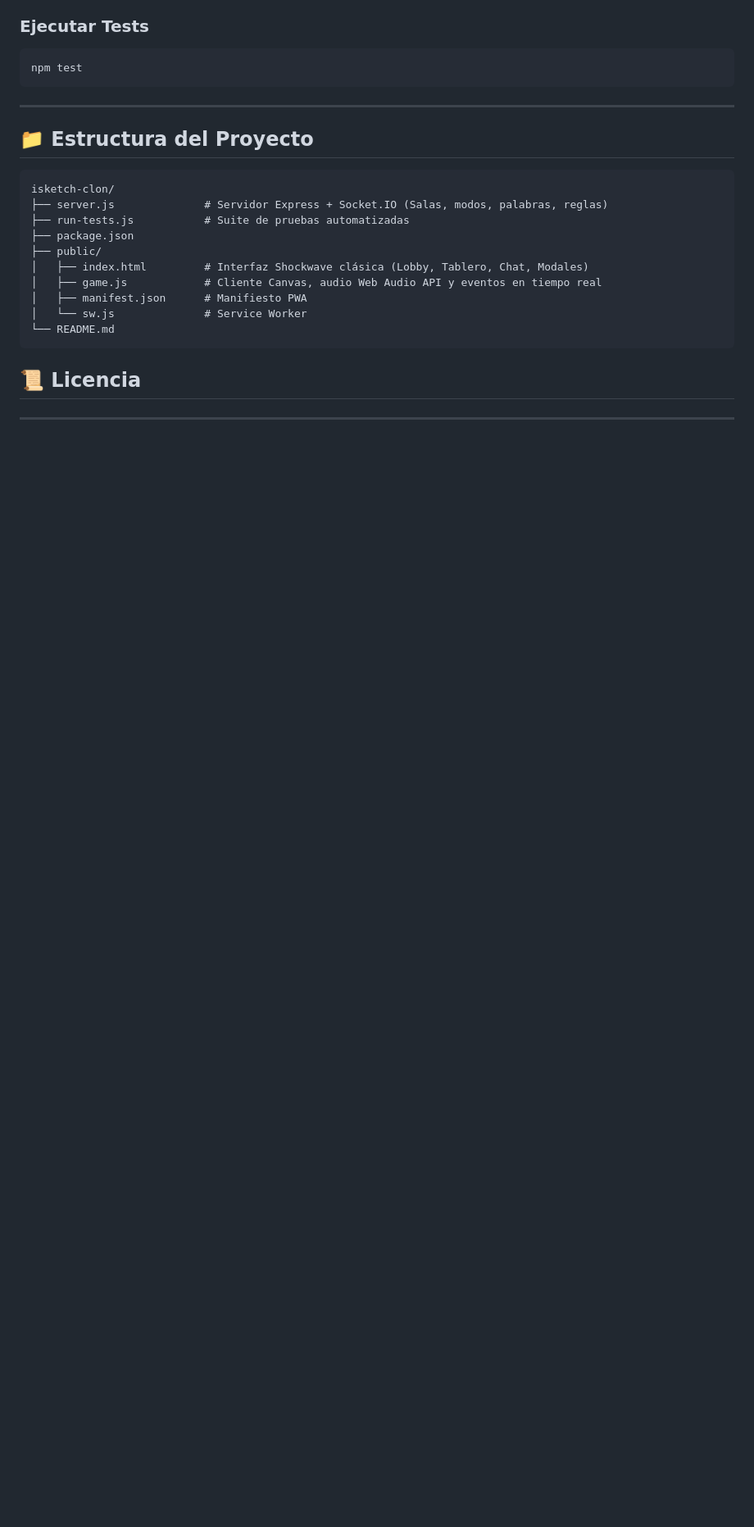
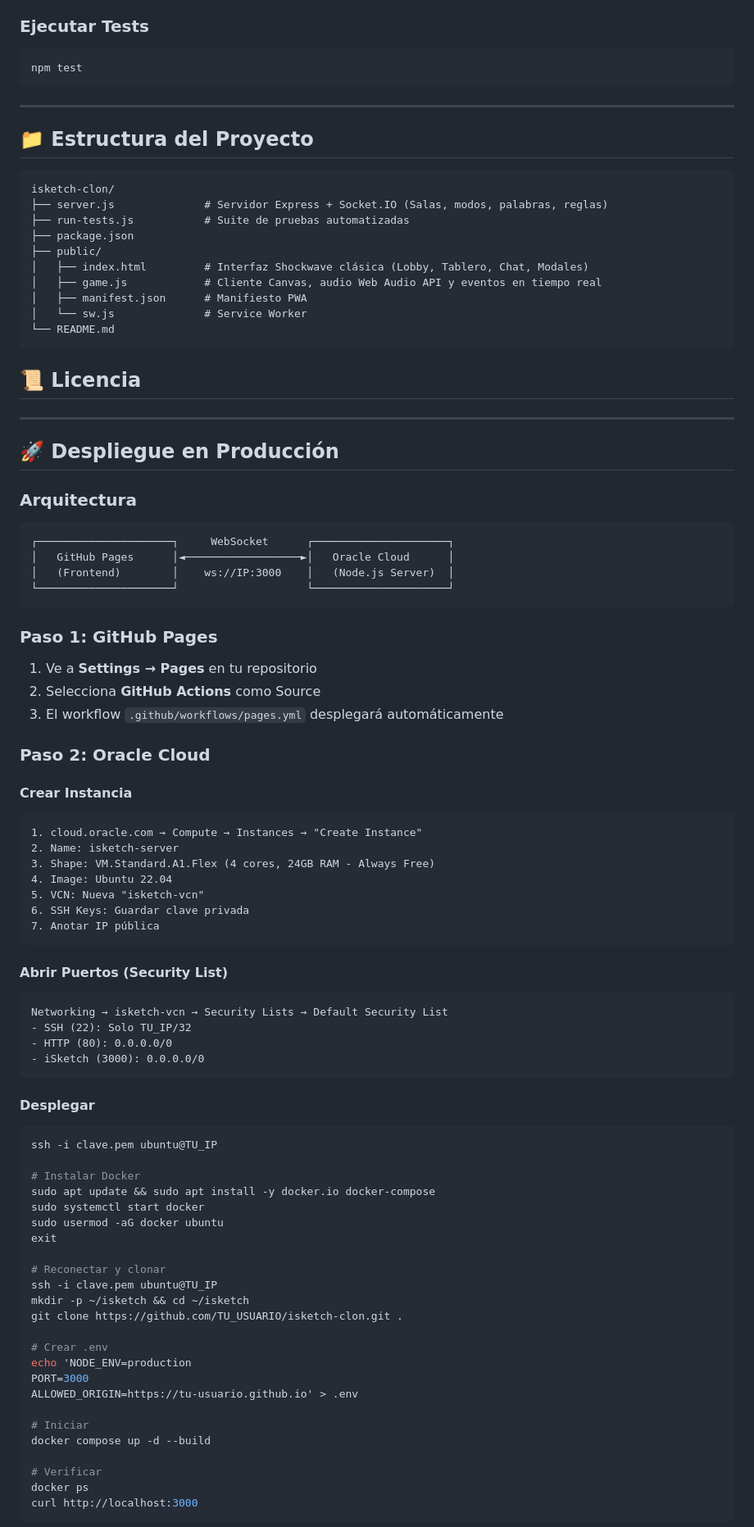
Before and after one commit to ascate142/isketch-clon, a Markdown page: README.md, the part around one of its changes. Shown at 82% size. Rendered like a GitHub page; blank space fills up the shorter version.

Commit message:
docs: add Oracle Cloud deployment guide

````diff
--- a/README.md
+++ b/README.md
@@ -94,3 +94,69 @@ isketch-clon/
 
 ---
 
+## 🚀 Despliegue en Producción
+
+### Arquitectura
+
+```
+┌─────────────────────┐     WebSocket      ┌─────────────────────┐
+│   GitHub Pages      │◄──────────────────►│   Oracle Cloud      │
+│   (Frontend)        │    ws://IP:3000    │   (Node.js Server)  │
+└─────────────────────┘                    └─────────────────────┘
+```
+
+### Paso 1: GitHub Pages
+
+1. Ve a **Settings → Pages** en tu repositorio
+2. Selecciona **GitHub Actions** como Source
+3. El workflow `.github/workflows/pages.yml` desplegará automáticamente
+
+### Paso 2: Oracle Cloud
+
+#### Crear Instancia
+```
+1. cloud.oracle.com → Compute → Instances → "Create Instance"
+2. Name: isketch-server
+3. Shape: VM.Standard.A1.Flex (4 cores, 24GB RAM - Always Free)
+4. Image: Ubuntu 22.04
+5. VCN: Nueva "isketch-vcn"
+6. SSH Keys: Guardar clave privada
+7. Anotar IP pública
+```
+
+#### Abrir Puertos (Security List)
+```
+Networking → isketch-vcn → Security Lists → Default Security List
+- SSH (22): Solo TU_IP/32
+- HTTP (80): 0.0.0.0/0
+- iSketch (3000): 0.0.0.0/0
+```
+
+#### Desplegar
+```bash
+ssh -i clave.pem ubuntu@TU_IP
+
+# Instalar Docker
+sudo apt update && sudo apt install -y docker.io docker-compose
+sudo systemctl start docker
+sudo usermod -aG docker ubuntu
+exit
+
+# Reconectar y clonar
+ssh -i clave.pem ubuntu@TU_IP
+mkdir -p ~/isketch && cd ~/isketch
+git clone https://github.com/TU_USUARIO/isketch-clon.git .
+
+# Crear .env
+echo 'NODE_ENV=production
+PORT=3000
+ALLOWED_ORIGIN=https://tu-usuario.github.io' > .env
+
+# Iniciar
+docker compose up -d --build
+
+# Verificar
+docker ps
+curl http://localhost:3000
+```
+
````
Also changed, not shown: other parts of README.md (+12 -0 lines).
